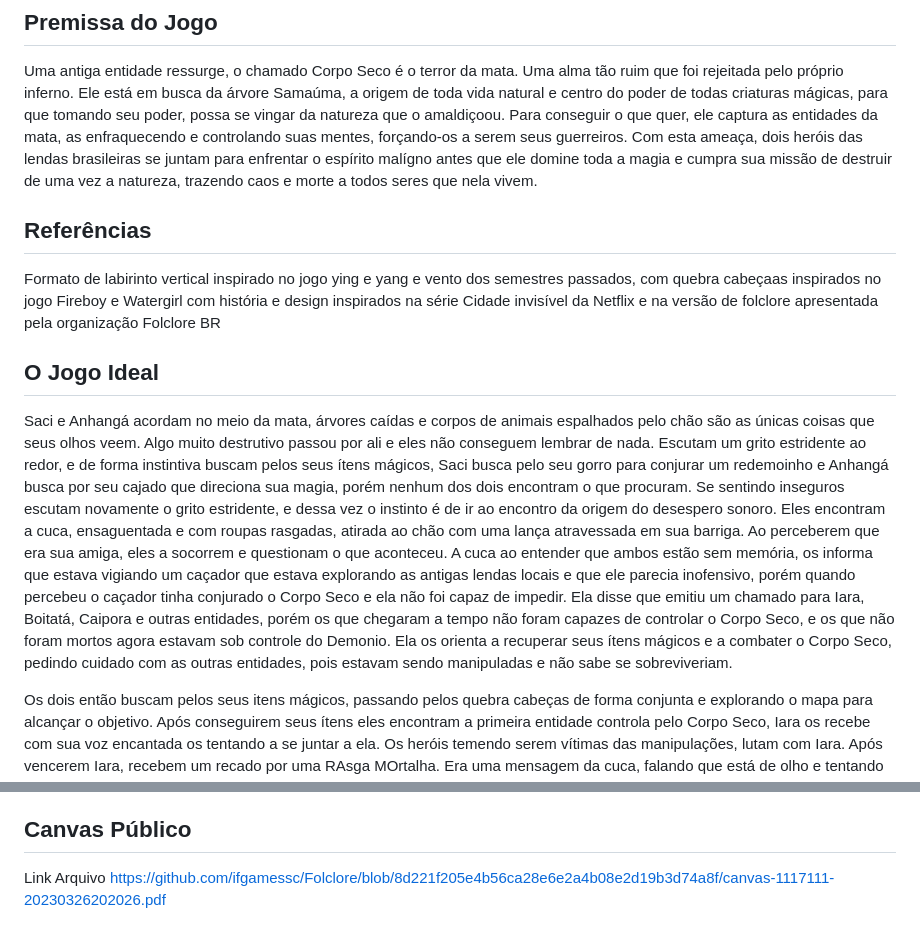
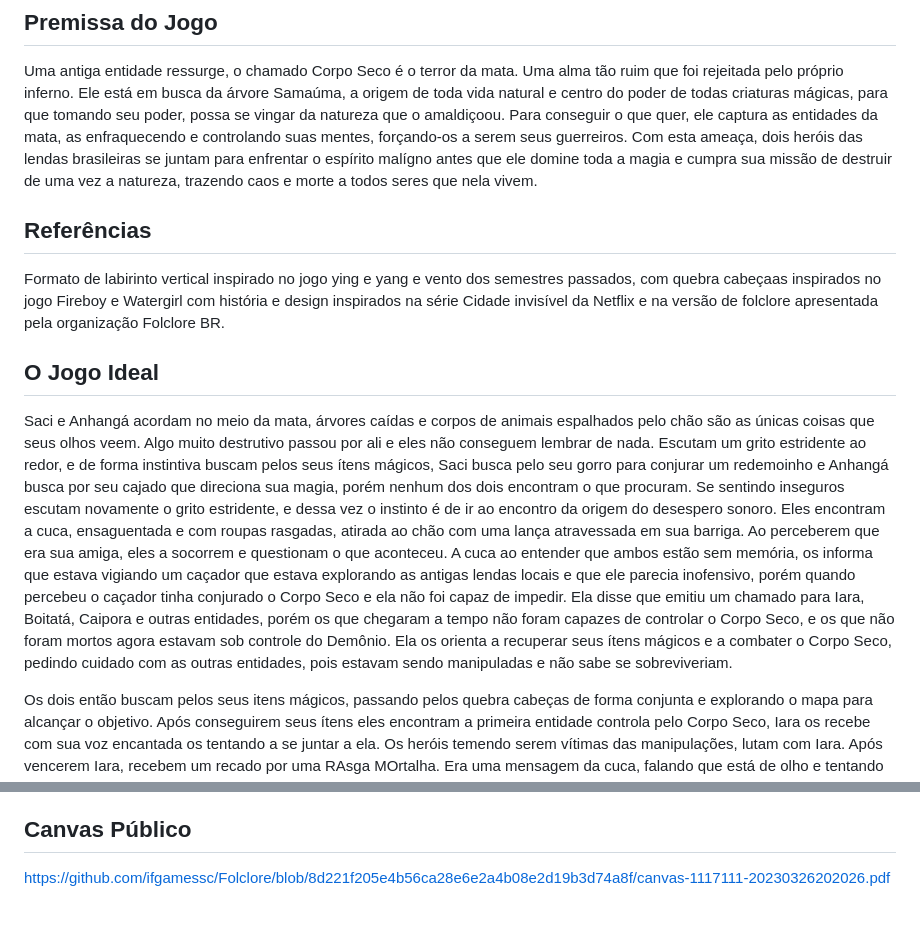
Before and after one commit to boidacarapreta/adcipt20231-ifgamessc-Folclore, a Markdown page: README.md, 2 parts joined by grey strips. Rendered like a GitHub page.

```diff
--- a/README.md
+++ b/README.md
@@ -5,11 +5,12 @@ Uma antiga entidade ressurge, o chamado Corpo Seco é o terror da mata. Uma alma
 Ele está em busca da árvore Samaúma, a origem de toda vida natural e centro do poder de todas criaturas mágicas, para que tomando seu poder, possa se vingar da natureza que o amaldiçoou.
 Para conseguir o que quer, ele captura as entidades da mata, as enfraquecendo e controlando suas mentes, forçando-os a serem seus guerreiros.
 Com esta ameaça, dois heróis das lendas brasileiras se juntam para enfrentar o espírito malígno antes que ele domine toda a magia e cumpra sua missão de destruir de uma vez a natureza, trazendo caos e morte a todos seres que nela vivem.
+
 ## Referências
-Formato de labirinto vertical inspirado no jogo ying e yang e vento dos semestres passados, com quebra cabeçaas inspirados no jogo Fireboy e Watergirl com história e design inspirados na série Cidade invisível da Netflix e na versão de folclore apresentada pela organização Folclore BR
+Formato de labirinto vertical inspirado no jogo ying e yang e vento dos semestres passados, com quebra cabeçaas inspirados no jogo Fireboy e Watergirl com história e design inspirados na série Cidade invisível da Netflix e na versão de folclore apresentada pela organização Folclore BR.
 
 ## O Jogo Ideal
-Saci e Anhangá acordam no meio da mata, árvores caídas e corpos de animais espalhados pelo chão são as únicas coisas que seus olhos veem. Algo muito destrutivo passou por ali e eles não conseguem lembrar de nada. Escutam um grito estridente ao redor, e de forma instintiva buscam pelos seus ítens mágicos, Saci busca pelo seu gorro para conjurar um redemoinho e Anhangá busca por seu cajado que direciona sua magia, porém nenhum dos dois encontram o que procuram. Se sentindo inseguros escutam novamente o grito estridente, e dessa vez o instinto é de ir ao encontro da origem do desespero sonoro. Eles encontram a cuca, ensaguentada e com roupas rasgadas, atirada ao chão com uma lança atravessada em sua barriga. Ao perceberem que era sua amiga, eles a socorrem e questionam o que aconteceu. A cuca ao entender que ambos estão sem memória, os informa que estava vigiando um caçador que estava explorando as antigas lendas locais e que ele parecia inofensivo, porém quando percebeu o caçador tinha conjurado o Corpo Seco e ela não foi capaz de impedir. Ela disse que emitiu um chamado para Iara, Boitatá, Caipora e outras entidades, porém os que chegaram a tempo não foram capazes de controlar o Corpo Seco, e os que não foram mortos agora estavam sob controle do Demonio. Ela os orienta a recuperar seus ítens mágicos e a combater o Corpo Seco, pedindo cuidado com as outras entidades, pois estavam sendo manipuladas e não sabe se sobreviveriam.
+Saci e Anhangá acordam no meio da mata, árvores caídas e corpos de animais espalhados pelo chão são as únicas coisas que seus olhos veem. Algo muito destrutivo passou por ali e eles não conseguem lembrar de nada. Escutam um grito estridente ao redor, e de forma instintiva buscam pelos seus ítens mágicos, Saci busca pelo seu gorro para conjurar um redemoinho e Anhangá busca por seu cajado que direciona sua magia, porém nenhum dos dois encontram o que procuram. Se sentindo inseguros escutam novamente o grito estridente, e dessa vez o instinto é de ir ao encontro da origem do desespero sonoro. Eles encontram a cuca, ensaguentada e com roupas rasgadas, atirada ao chão com uma lança atravessada em sua barriga. Ao perceberem que era sua amiga, eles a socorrem e questionam o que aconteceu. A cuca ao entender que ambos estão sem memória, os informa que estava vigiando um caçador que estava explorando as antigas lendas locais e que ele parecia inofensivo, porém quando percebeu o caçador tinha conjurado o Corpo Seco e ela não foi capaz de impedir. Ela disse que emitiu um chamado para Iara, Boitatá, Caipora e outras entidades, porém os que chegaram a tempo não foram capazes de controlar o Corpo Seco, e os que não foram mortos agora estavam sob controle do Demônio. Ela os orienta a recuperar seus ítens mágicos e a combater o Corpo Seco, pedindo cuidado com as outras entidades, pois estavam sendo manipuladas e não sabe se sobreviveriam.
 
 Os dois então buscam pelos seus itens mágicos, passando pelos quebra cabeças de forma conjunta e explorando o mapa para alcançar o objetivo.
 Após conseguirem seus ítens eles encontram a primeira entidade controla pelo Corpo Seco, Iara os recebe com sua voz encantada os tentando a se juntar a ela. Os heróis temendo serem vítimas das manipulações, lutam com Iara. Após vencerem Iara, recebem um recado por uma RAsga MOrtalha. Era uma mensagem da cuca, falando que está de olho e tentando descobrir um jeito de acabar de uma vez por todas com o Corpo Seco, e que agora que derrotaram Iara, outras entidades controladas pelo vilão iriam atras deles para os impedir.
@@ -45,4 +46,4 @@ Recuperar seus ítens, vencer os personagens possuídos, chegar a árvore Samaú
  O jogo ganhará por meio de anúncios, com uma meta mensal de 500 Dólares. Com um gasto de 30 Dólares por mês para manter o jogo atualizado e continuar expandindo.
 
 ## Canvas Público
- Link Arquivo  https://github.com/ifgamessc/Folclore/blob/8d221f205e4b56ca28e6e2a4b08e2d19b3d74a8f/canvas-1117111-20230326202026.pdf
+ https://github.com/ifgamessc/Folclore/blob/8d221f205e4b56ca28e6e2a4b08e2d19b3d74a8f/canvas-1117111-20230326202026.pdf
```
